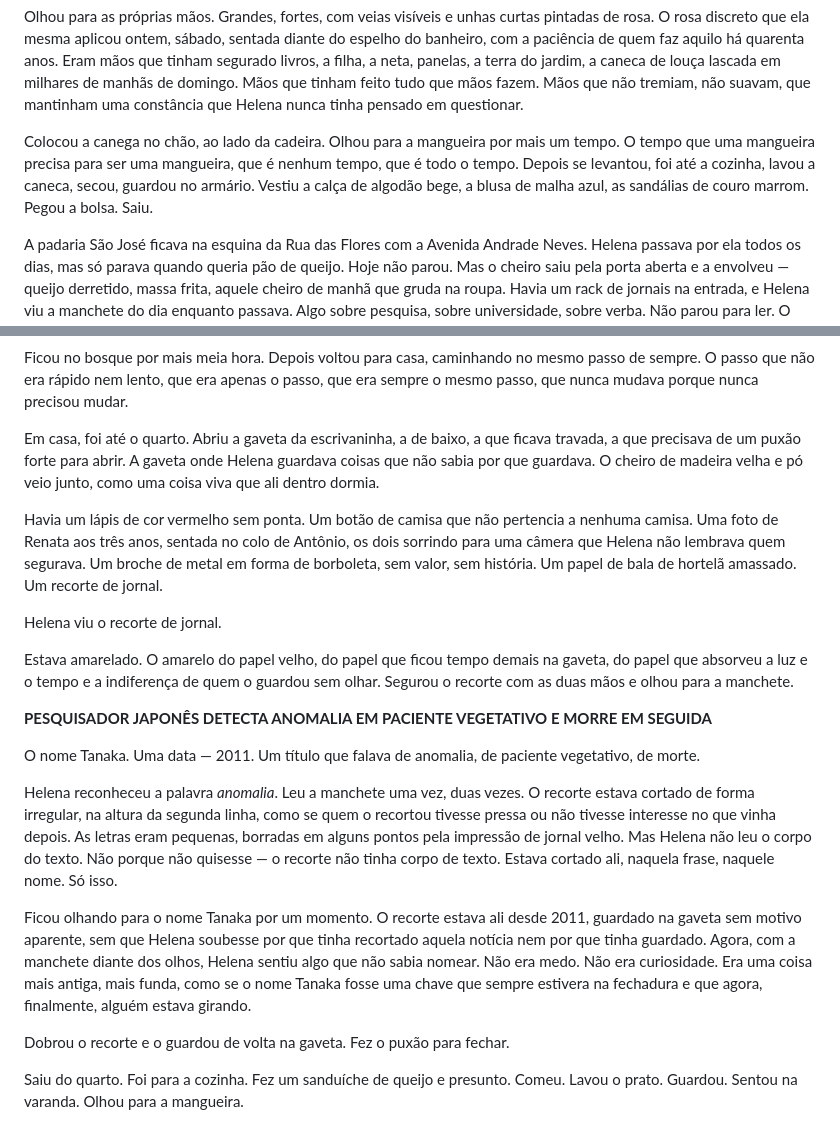
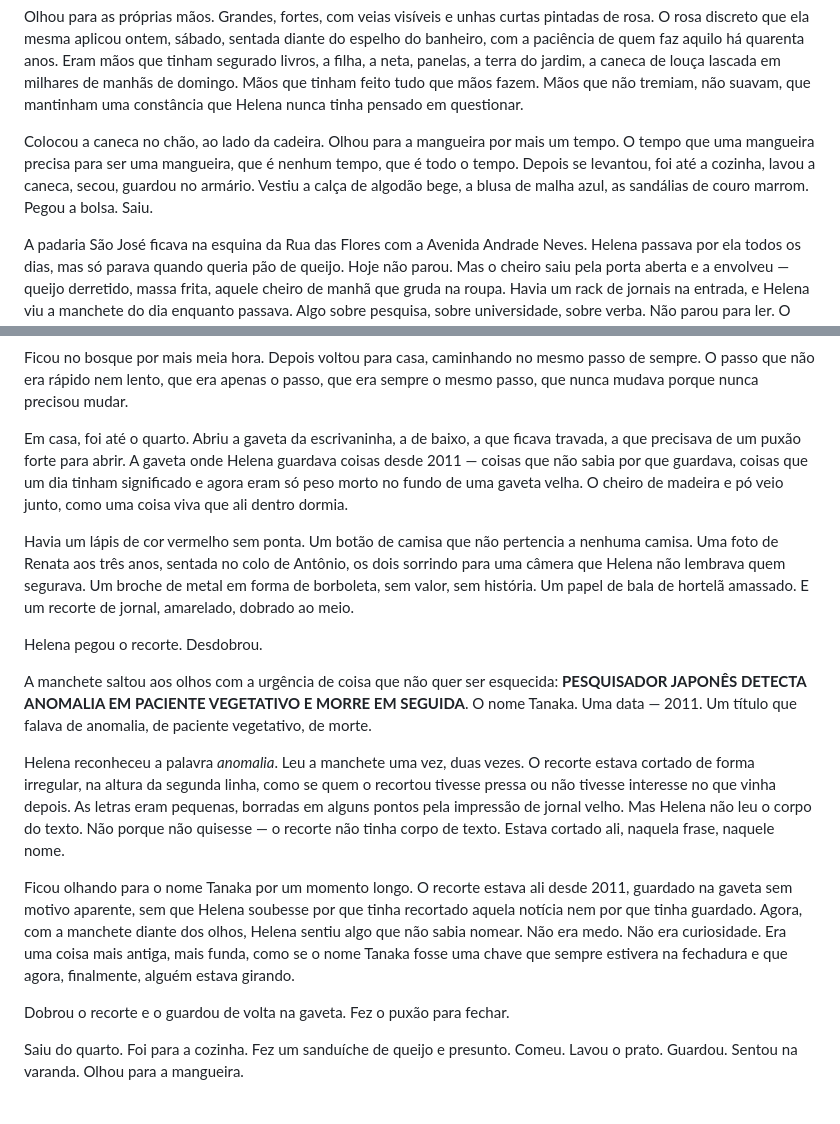
Before and after one commit to aleemerich/autobook, a Markdown page: chapters/ch_05.md, 2 parts joined by grey strips. Drawn GitHub-style.

Commit message:
editorial: revised ch05 (6.7 -> 6.7)

```diff
--- a/chapters/ch_05.md
+++ b/chapters/ch_05.md
@@ -22,7 +22,7 @@ Mais um gole. O café estava morno agora. Ou sempre tinha sido morno e ela só a
 
 Olhou para as próprias mãos. Grandes, fortes, com veias visíveis e unhas curtas pintadas de rosa. O rosa discreto que ela mesma aplicou ontem, sábado, sentada diante do espelho do banheiro, com a paciência de quem faz aquilo há quarenta anos. Eram mãos que tinham segurado livros, a filha, a neta, panelas, a terra do jardim, a caneca de louça lascada em milhares de manhãs de domingo. Mãos que tinham feito tudo que mãos fazem. Mãos que não tremiam, não suavam, que mantinham uma constância que Helena nunca tinha pensado em questionar.
 
-Colocou a canega no chão, ao lado da cadeira. Olhou para a mangueira por mais um tempo. O tempo que uma mangueira precisa para ser uma mangueira, que é nenhum tempo, que é todo o tempo. Depois se levantou, foi até a cozinha, lavou a caneca, secou, guardou no armário. Vestiu a calça de algodão bege, a blusa de malha azul, as sandálias de couro marrom. Pegou a bolsa. Saiu.
+Colocou a caneca no chão, ao lado da cadeira. Olhou para a mangueira por mais um tempo. O tempo que uma mangueira precisa para ser uma mangueira, que é nenhum tempo, que é todo o tempo. Depois se levantou, foi até a cozinha, lavou a caneca, secou, guardou no armário. Vestiu a calça de algodão bege, a blusa de malha azul, as sandálias de couro marrom. Pegou a bolsa. Saiu.
 
 A padaria São José ficava na esquina da Rua das Flores com a Avenida Andrade Neves. Helena passava por ela todos os dias, mas só parava quando queria pão de queijo. Hoje não parou. Mas o cheiro saiu pela porta aberta e a envolveu — queijo derretido, massa frita, aquele cheiro de manhã que gruda na roupa. Havia um rack de jornais na entrada, e Helena viu a manchete do dia enquanto passava. Algo sobre pesquisa, sobre universidade, sobre verba. Não parou para ler. O cheiro do pão de queijo era mais forte que a curiosidade, e Helena seguiu caminhando com o cheiro de queijo derretido agarrado à blusa azul.
 
@@ -66,21 +66,17 @@ Não sabia o quê.
 
 Ficou no bosque por mais meia hora. Depois voltou para casa, caminhando no mesmo passo de sempre. O passo que não era rápido nem lento, que era apenas o passo, que era sempre o mesmo passo, que nunca mudava porque nunca precisou mudar.
 
-Em casa, foi até o quarto. Abriu a gaveta da escrivaninha, a de baixo, a que ficava travada, a que precisava de um puxão forte para abrir. A gaveta onde Helena guardava coisas que não sabia por que guardava. O cheiro de madeira velha e pó veio junto, como uma coisa viva que ali dentro dormia.
+Em casa, foi até o quarto. Abriu a gaveta da escrivaninha, a de baixo, a que ficava travada, a que precisava de um puxão forte para abrir. A gaveta onde Helena guardava coisas desde 2011 — coisas que não sabia por que guardava, coisas que um dia tinham significado e agora eram só peso morto no fundo de uma gaveta velha. O cheiro de madeira e pó veio junto, como uma coisa viva que ali dentro dormia.
 
-Havia um lápis de cor vermelho sem ponta. Um botão de camisa que não pertencia a nenhuma camisa. Uma foto de Renata aos três anos, sentada no colo de Antônio, os dois sorrindo para uma câmera que Helena não lembrava quem segurava. Um broche de metal em forma de borboleta, sem valor, sem história. Um papel de bala de hortelã amassado. Um recorte de jornal.
+Havia um lápis de cor vermelho sem ponta. Um botão de camisa que não pertencia a nenhuma camisa. Uma foto de Renata aos três anos, sentada no colo de Antônio, os dois sorrindo para uma câmera que Helena não lembrava quem segurava. Um broche de metal em forma de borboleta, sem valor, sem história. Um papel de bala de hortelã amassado. E um recorte de jornal, amarelado, dobrado ao meio.
 
-Helena viu o recorte de jornal.
+Helena pegou o recorte. Desdobrou.
 
-Estava amarelado. O amarelo do papel velho, do papel que ficou tempo demais na gaveta, do papel que absorveu a luz e o tempo e a indiferença de quem o guardou sem olhar. Segurou o recorte com as duas mãos e olhou para a manchete.
+A manchete saltou aos olhos com a urgência de coisa que não quer ser esquecida: **PESQUISADOR JAPONÊS DETECTA ANOMALIA EM PACIENTE VEGETATIVO E MORRE EM SEGUIDA**. O nome Tanaka. Uma data — 2011. Um título que falava de anomalia, de paciente vegetativo, de morte.
 
-**PESQUISADOR JAPONÊS DETECTA ANOMALIA EM PACIENTE VEGETATIVO E MORRE EM SEGUIDA**
+Helena reconheceu a palavra *anomalia*. Leu a manchete uma vez, duas vezes. O recorte estava cortado de forma irregular, na altura da segunda linha, como se quem o recortou tivesse pressa ou não tivesse interesse no que vinha depois. As letras eram pequenas, borradas em alguns pontos pela impressão de jornal velho. Mas Helena não leu o corpo do texto. Não porque não quisesse — o recorte não tinha corpo de texto. Estava cortado ali, naquela frase, naquele nome.
 
-O nome Tanaka. Uma data — 2011. Um título que falava de anomalia, de paciente vegetativo, de morte.
-
-Helena reconheceu a palavra *anomalia*. Leu a manchete uma vez, duas vezes. O recorte estava cortado de forma irregular, na altura da segunda linha, como se quem o recortou tivesse pressa ou não tivesse interesse no que vinha depois. As letras eram pequenas, borradas em alguns pontos pela impressão de jornal velho. Mas Helena não leu o corpo do texto. Não porque não quisesse — o recorte não tinha corpo de texto. Estava cortado ali, naquela frase, naquele nome. Só isso.
-
-Ficou olhando para o nome Tanaka por um momento. O recorte estava ali desde 2011, guardado na gaveta sem motivo aparente, sem que Helena soubesse por que tinha recortado aquela notícia nem por que tinha guardado. Agora, com a manchete diante dos olhos, Helena sentiu algo que não sabia nomear. Não era medo. Não era curiosidade. Era uma coisa mais antiga, mais funda, como se o nome Tanaka fosse uma chave que sempre estivera na fechadura e que agora, finalmente, alguém estava girando.
+Ficou olhando para o nome Tanaka por um momento longo. O recorte estava ali desde 2011, guardado na gaveta sem motivo aparente, sem que Helena soubesse por que tinha recortado aquela notícia nem por que tinha guardado. Agora, com a manchete diante dos olhos, Helena sentiu algo que não sabia nomear. Não era medo. Não era curiosidade. Era uma coisa mais antiga, mais funda, como se o nome Tanaka fosse uma chave que sempre estivera na fechadura e que agora, finalmente, alguém estava girando.
 
 Dobrou o recorte e o guardou de volta na gaveta. Fez o puxão para fechar.
 
```
